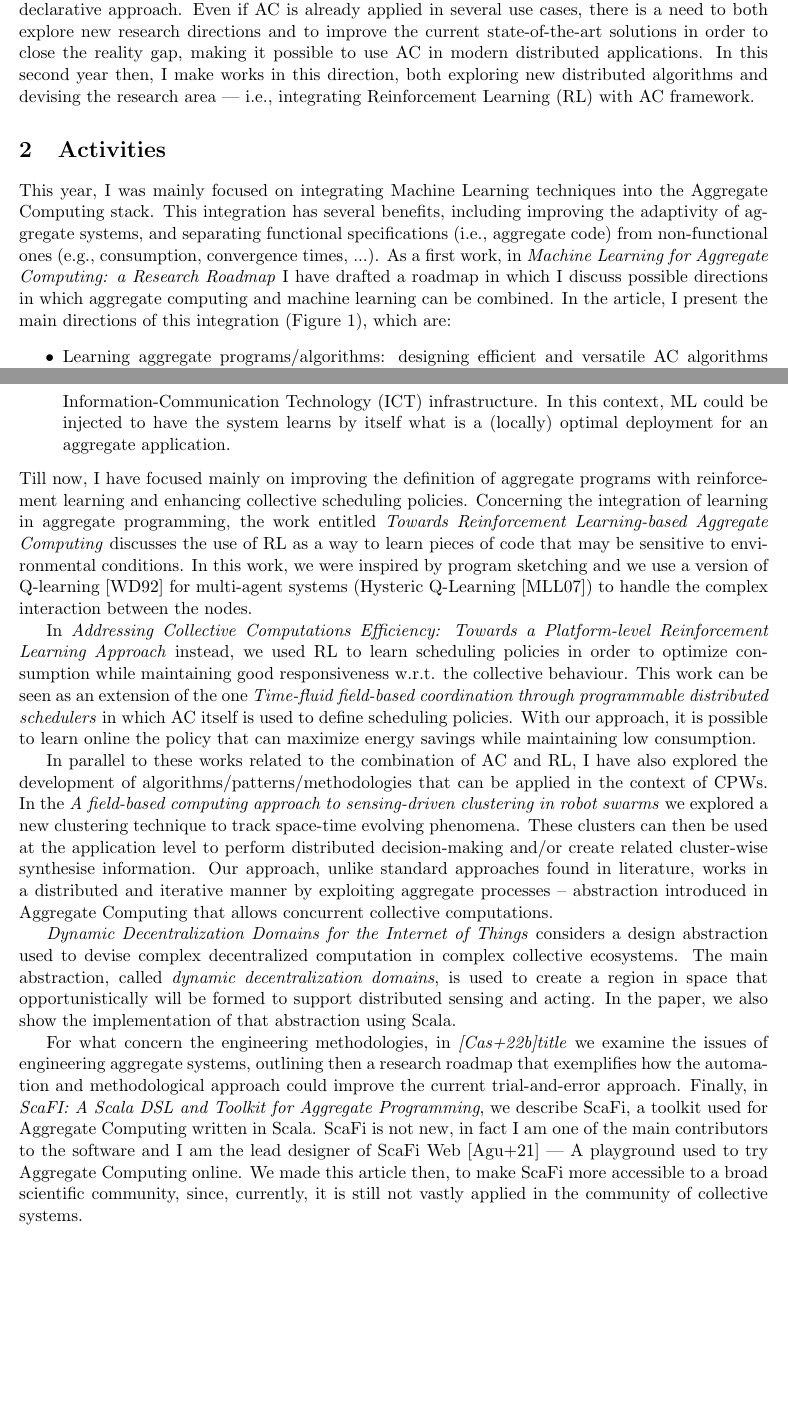
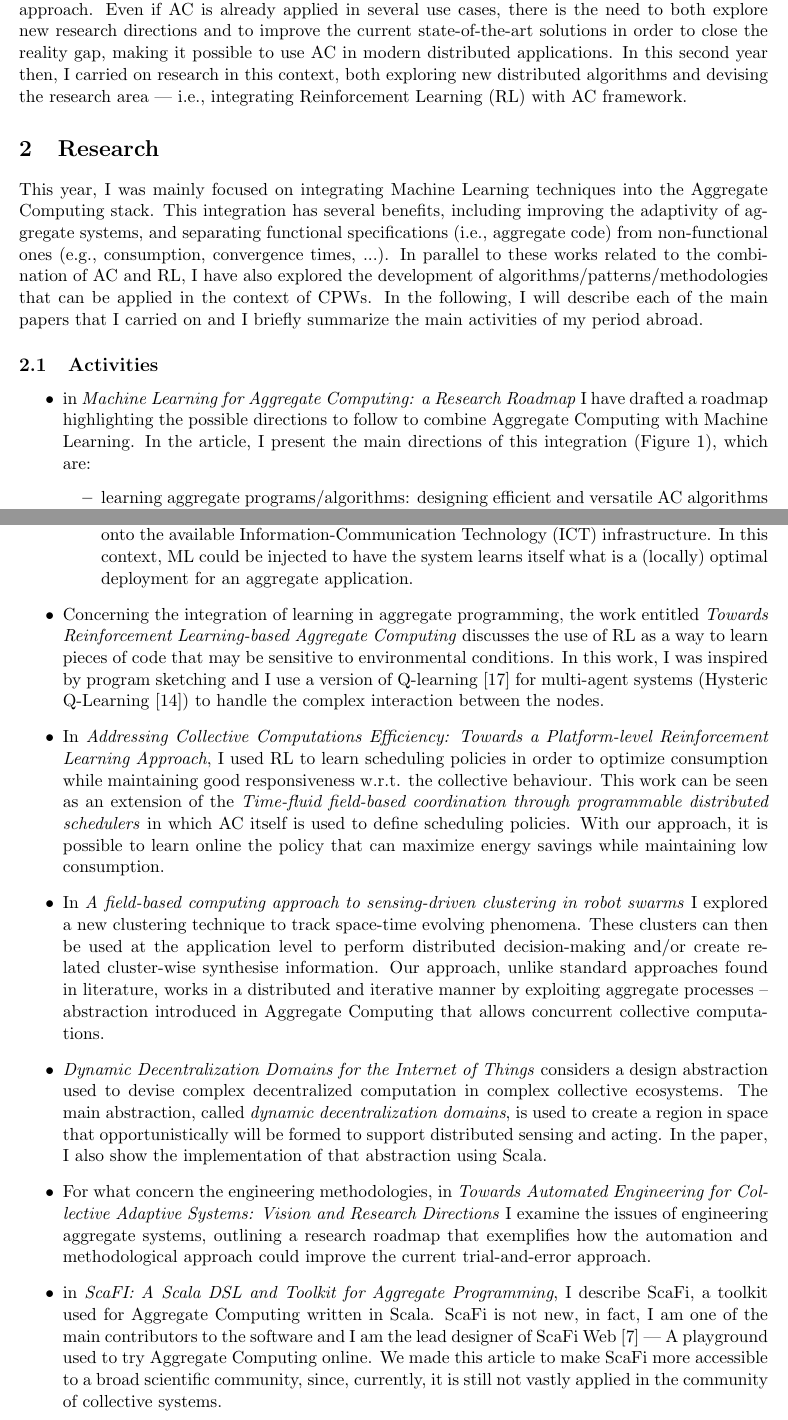
Before and after one commit to cric96/phd-second-year-report, a LaTeX document (report.tex): two parts of pages 2 and 3 of 8, joined at a grey line, cut so that both start at the same text, the shorter picture padded with empty space. Compiled offline with pdfLaTeX.

Commit message:
chore: on viroli suggestions

```diff
--- a/report.tex
+++ b/report.tex
@@ -4,8 +4,8 @@
 \usepackage{makecell}
 \usepackage[
 backend=biber,
-style=alphabetic,
-%citestyle=numeric,
+style=numeric,
+citestyle=numeric,
 %entrykey=false,
 %annotation=false,
 url=false
@@ -111,22 +111,22 @@ In particular, I follow a language-based approach, where the models and tools ar
 In my research,
  I mainly leverage Aggregate Computing (AC)~\cite{beal2015aggregate} ---a novel top-down global-to-local programming model.
 %
-I choose this language since the abstractions that it exposes,
+I choose this language since the abstractions that it exposes
  make the development of collective application in the CPSWs scenario easier:
  the entire collective behaviour is seen as an evolution of \textit{computational fields},
  that could be manipulated with a functional and declarative approach.
 %
 Even if AC is already applied in several use cases,
- there is a need to both explore new research directions and
+ there is the need to both explore new research directions and
  to improve the current state-of-the-art solutions in order to close the reality gap,
  making it possible to use AC in modern distributed applications.
 %
 In this second year then,
- I make works in this direction,
+ I carried on research in this context,
  both exploring new distributed algorithms and devising the research area
  --- i.e., integrating Reinforcement Learning (RL) with AC framework.
 
-\section{Activities}
+\section{Research}
 \begin{figure}
 	\includegraphics[width=\textwidth]{roadmap.pdf}
 	\caption{
@@ -143,13 +143,19 @@ This integration has several benefits,
  including improving the adaptivity of aggregate systems,
  and separating functional specifications (i.e., aggregate code) from non-functional ones (e.g., consumption, convergence times, ...).
 %
-As a first work, in \textit{\citefield{roadmap}{title}} I have drafted
- a roadmap in which I discuss possible directions in which
- aggregate computing and machine learning can be combined.
+In parallel to these works related to the combination of AC and RL,
+ I have also explored the development of algorithms/patterns/methodologies
+ that can be applied in the context of CPWs.
+In the following, I will describe each of the main papers that I carried on
+ and I briefly summarize the main activities of my period abroad.
+\subsection{Activities}
+\begin{itemize}
+	\item in \textit{\citefield{roadmap}{title}} I have drafted
+ a roadmap highlighting the possible directions to follow to combine Aggregate Computing with Machine Learning.
 %
 In the article, I present the main directions of this integration (Figure 1), which are:
 \begin{itemize}
-	\item Learning aggregate programs/algorithms: designing efficient and versatile AC algorithms can be complex,
+	\item learning aggregate programs/algorithms: designing efficient and versatile AC algorithms can be complex,
 	therefore, it is interesting to explore whether algorithms can be learnt or synthesised given high-level functional goals.
 
 	\item Learning execution strategy: for a given AC program or algorithm,
@@ -178,37 +184,30 @@ In the article, I present the main directions of this integration (Figure 1), wh
 	 with the aggregate system are possible,
 	 as well as different deployments of application components onto the available Information-Communication Technology (ICT) infrastructure.
 	In this context, ML could be injected to have
-	 the system learns by itself what is a (locally) optimal deployment
+	 the system learns itself what is a (locally) optimal deployment
 	 for an aggregate application.
 \end{itemize}
-Till now, I have focused mainly on improving
- the definition of aggregate programs with reinforcement learning
- and enhancing collective scheduling policies.
-%
-Concerning the integration of learning in aggregate programming, the work
+\item Concerning the integration of learning in aggregate programming, the work
  entitled \textit{\citefield{aguzzi2022towards}{title}}
  discusses the use of RL as a way to learn pieces of code
  that may be sensitive to environmental conditions.
-In this work, we were inspired by program sketching
- and we use a version of Q-learning~\cite{watkins1992q} for multi-agent systems (Hysteric Q-Learning~\cite{matignon2007hysteretic})
+In this work, I was inspired by program sketching
+ and I use a version of Q-learning~\cite{watkins1992q} for multi-agent systems (Hysteric Q-Learning~\cite{matignon2007hysteretic})
  to handle the complex interaction between the nodes.
 
-In \textit{\citefield{rl-middleware}{title}} instead,
- we used RL to learn scheduling policies
+\item In \textit{\citefield{rl-middleware}{title}},
+ I used RL to learn scheduling policies
  in order to optimize consumption
  while maintaining good responsiveness w.r.t. the collective behaviour.
-This work can be seen as an extension of the one \textit{\citefield{zambonelli2021time}{title}}
+This work can be seen as an extension of the \textit{\citefield{zambonelli2021time}{title}}
  in which AC itself is used to define scheduling policies.
 With our approach, it is possible
  to learn online the policy that can
  maximize energy savings while maintaining low consumption.
 
-In parallel to these works related to the combination of AC and RL,
- I have also explored the development of algorithms/patterns/methodologies
- that can be applied in the context of CPWs.
 %
-In the \textit{\citefield{swarm-clustering}{title}}
- we explored a new clustering technique to track space-time evolving phenomena.
+\item In \textit{\citefield{swarm-clustering}{title}}
+ I explored a new clustering technique to track space-time evolving phenomena.
 %
 These clusters can then be used at the application level to perform
  distributed decision-making and/or create related cluster-wise synthesise information.
@@ -217,27 +216,27 @@ Our approach, unlike standard approaches found in literature,
  aggregate processes -- abstraction introduced in Aggregate Computing
  that allows concurrent collective computations.
 
-\textit{\citefield{domains}{title}} considers a design abstraction used to
+\item \textit{\citefield{domains}{title}} considers a design abstraction used to
  devise complex decentralized computation in complex collective ecosystems.
 %
 The main abstraction, called \textit{dynamic decentralization domains}, is used to
  create a region in space that opportunistically will be formed to support distributed
  sensing and acting.
 %
-In the paper, we also show the implementation of that abstraction using Scala.
+In the paper, I also show the implementation of that abstraction using Scala.
 
-For what concern the engineering methodologies, in \textit{\cite{engineering}{title}}
- we examine the issues of engineering aggregate systems, outlining then a research roadmap that exemplifies
+\item For what concern the engineering methodologies, in \textit{\citefield{engineering}{title}}
+ I examine the issues of engineering aggregate systems, outlining a research roadmap that exemplifies
  how the automation and methodological approach could improve the current
  trial-and-error approach.
 %
-Finally, in \textit{\citefield{scafi-paper}{title}}, we describe ScaFi,
+\item in \textit{\citefield{scafi-paper}{title}}, I describe ScaFi,
  a toolkit used for Aggregate Computing written in Scala.
-ScaFi is not new, in fact I am one of the main contributors to the software and I am the lead designer of
+ScaFi is not new, in fact, I am one of the main contributors to the software and I am the lead designer of
  ScaFi Web~\cite{aguzzi2021scafi} --- A playground used to try Aggregate Computing online.
-We made this article then, to make ScaFi more accessible to a broad scientific community,
+We made this article to make ScaFi more accessible to a broad scientific community,
  since, currently, it is still not vastly applied in the community of collective systems.
-
+\end{itemize}
 \subsection{Period Abroad}
 In August, I started my period abroad
  at Aarhus University under the supervision of Lukas Esterle.
```
Also changed, not shown: report.tex (46 more changed lines).
